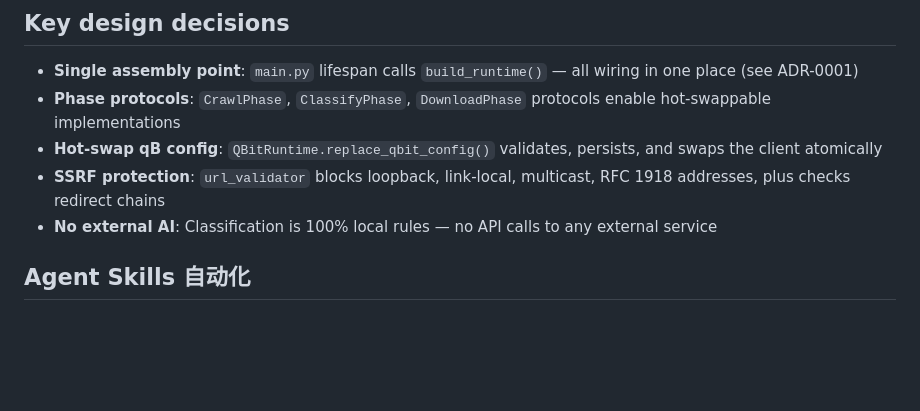
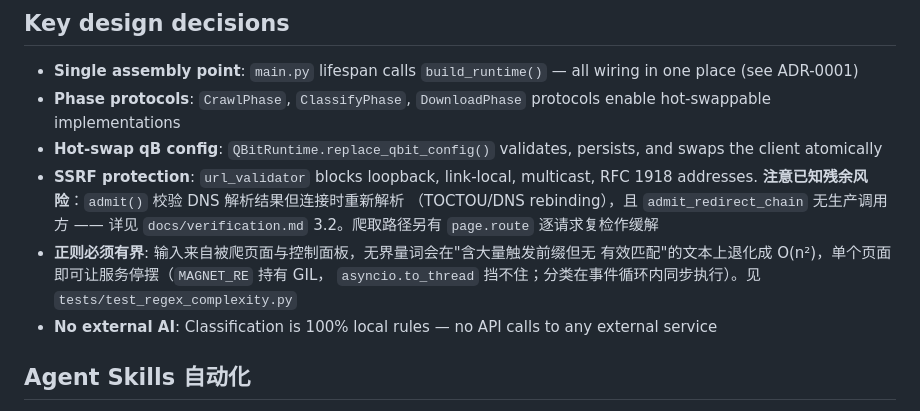
Before and after one commit to ashllll/qb-nas, a Markdown page: AGENTS.md, the part around the change. Rendered like a GitHub page; blank space fills up the shorter version.

```diff
--- a/AGENTS.md
+++ b/AGENTS.md
@@ -232,7 +232,14 @@ All settings in `.env` (see `.env.example`). Key categories:
 - **Single assembly point**: `main.py` lifespan calls `build_runtime()` — all wiring in one place (see ADR-0001)
 - **Phase protocols**: `CrawlPhase`, `ClassifyPhase`, `DownloadPhase` protocols enable hot-swappable implementations
 - **Hot-swap qB config**: `QBitRuntime.replace_qbit_config()` validates, persists, and swaps the client atomically
-- **SSRF protection**: `url_validator` blocks loopback, link-local, multicast, RFC 1918 addresses, plus checks redirect chains
+- **SSRF protection**: `url_validator` blocks loopback, link-local, multicast, RFC 1918
+  addresses. **注意已知残余风险**：`admit()` 校验 DNS 解析结果但连接时重新解析
+  （TOCTOU/DNS rebinding），且 `admit_redirect_chain` 无生产调用方 —— 详见
+  `docs/verification.md` 3.2。爬取路径另有 `page.route` 逐请求复检作缓解
+- **正则必须有界**: 输入来自被爬页面与控制面板，无界量词会在"含大量触发前缀但无
+  有效匹配"的文本上退化成 O(n²)，单个页面即可让服务停摆（`MAGNET_RE` 持有 GIL，
+  `asyncio.to_thread` 挡不住；分类在事件循环内同步执行）。见
+  `tests/test_regex_complexity.py`
 - **No external AI**: Classification is 100% local rules — no API calls to any external service
 
 ## Agent Skills 自动化
```
Also changed, not shown: docs/verification.md (+27 -0 lines).
